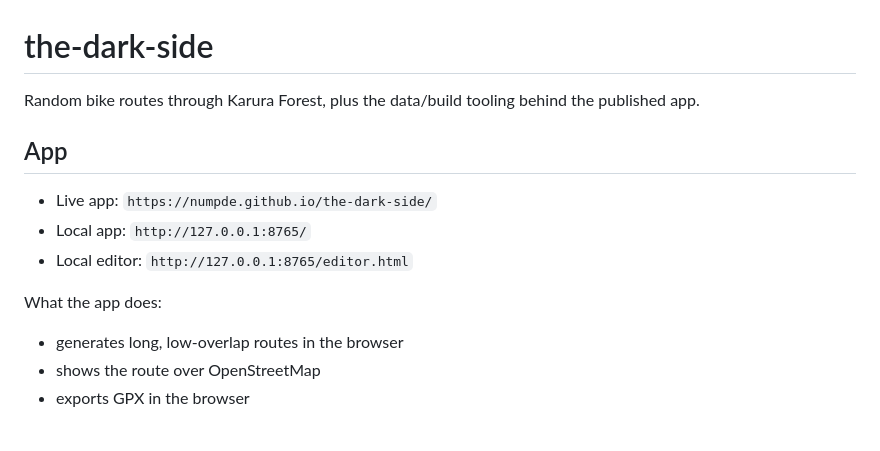
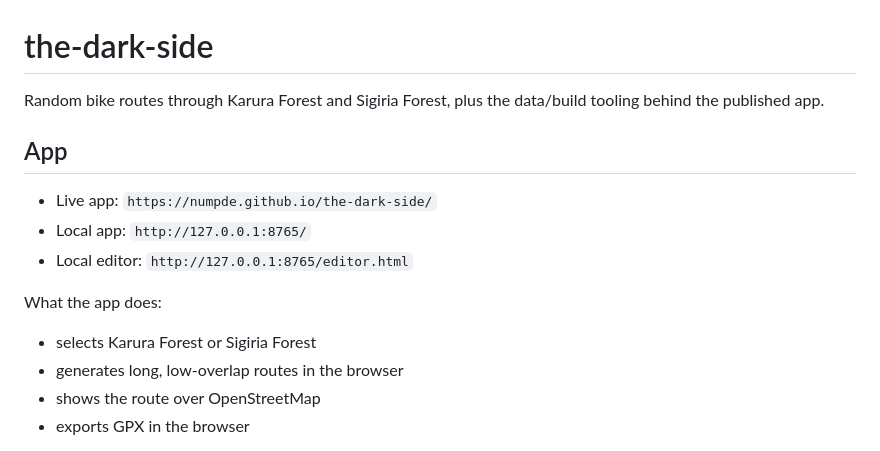
Before and after one commit to numpde/the-dark-side, a Markdown page: README.md, the part around one of its changes. GitHub-like rendering.

```diff
--- a/README.md
+++ b/README.md
@@ -1,6 +1,6 @@
 # the-dark-side
 
-Random bike routes through Karura Forest, plus the data/build tooling behind the published app.
+Random bike routes through Karura Forest and Sigiria Forest, plus the data/build tooling behind the published app.
 
 ## App
 
@@ -9,6 +9,7 @@ Random bike routes through Karura Forest, plus the data/build tooling behind the
 - Local editor: `http://127.0.0.1:8765/editor.html`
 
 What the app does:
+- selects Karura Forest or Sigiria Forest
 - generates long, low-overlap routes in the browser
 - shows the route over OpenStreetMap
 - exports GPX in the browser
```
Also changed, not shown: other parts of README.md (+67 -15 lines).
